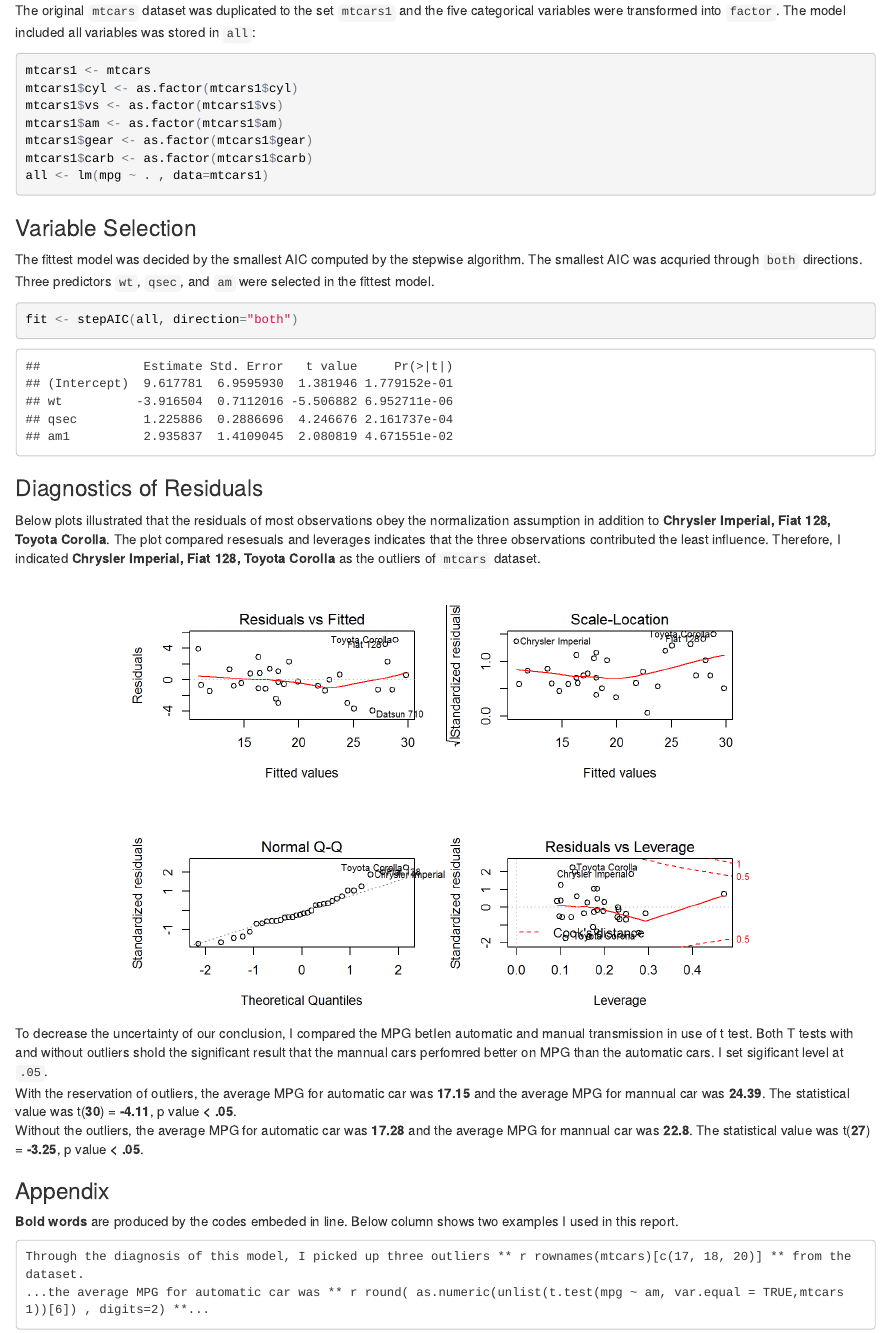
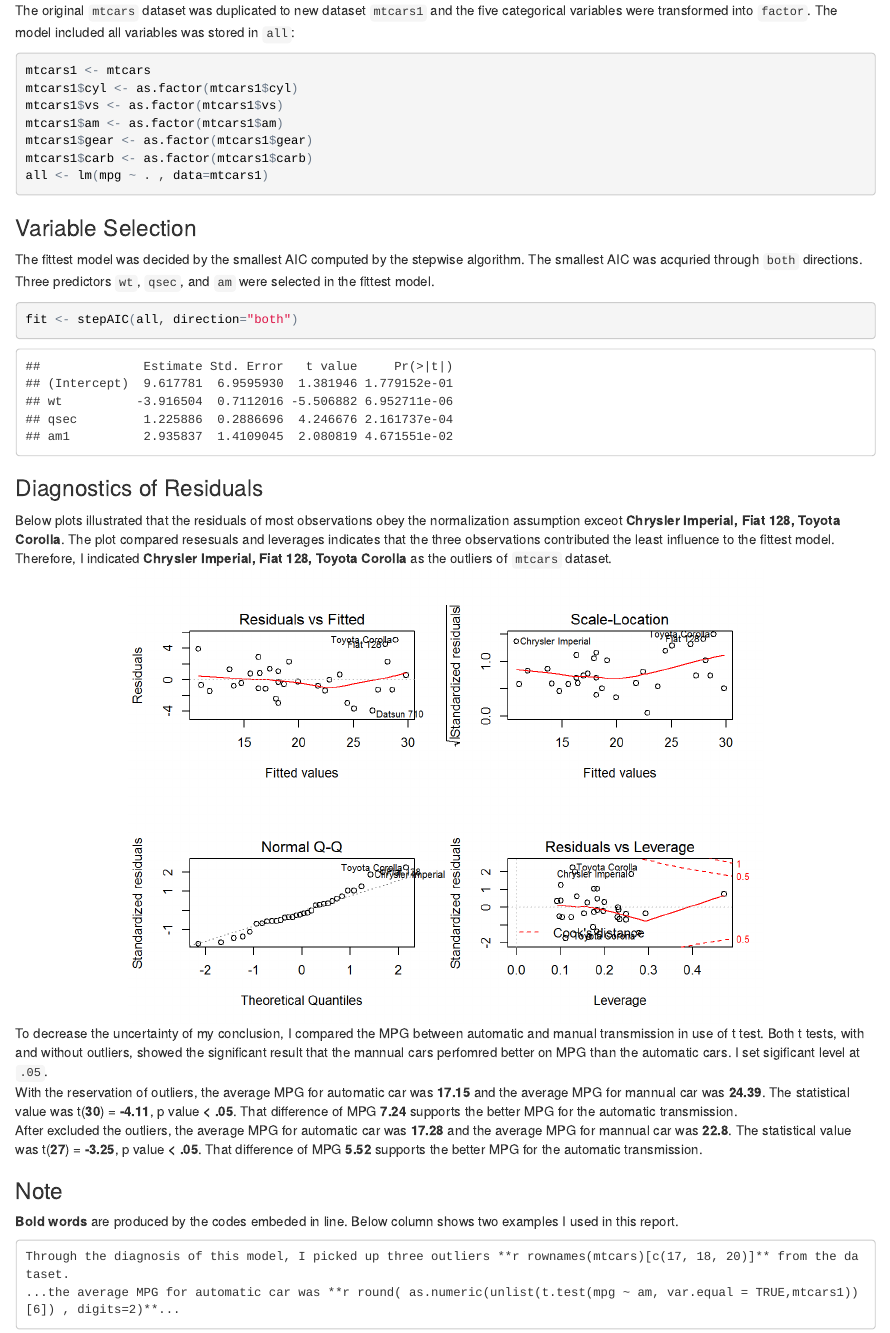
Before and after one commit to SCgeeker/Coursera_mtcars_Project, an R Markdown document (mtcars.Rmd): the page in a window 1100 px wide, from 750 px down before the commit and from 770 px down after it, so that both start at the same text. The pictures show the output file mtcars.html that the author committed with the source, opened offline.

Commit message:
Revise the final grammar errors

````diff
--- a/mtcars.Rmd
+++ b/mtcars.Rmd
@@ -14,7 +14,7 @@ Firstly I explored the correlations for each pair of variables in `mtcars` datas
 pairs(mtcars, panel = panel.smooth, col = 3 + mtcars$am)
 ```
 
-The original `mtcars` dataset was duplicated to the set `mtcars1` and the five categorical variables were transformed into `factor`. The model included all variables was stored in `all`:
+The original `mtcars` dataset was duplicated to new dataset `mtcars1` and the five categorical variables were transformed into `factor`. The model included all variables was stored in `all`:
 
 ```{r FacInterpretatioon, echo=TRUE, results='markup'}
 mtcars1 <- mtcars
@@ -27,25 +27,25 @@ all <- lm(mpg ~ . , data=mtcars1)
 ```
 ### Variable Selection
 The fittest model was decided by the smallest AIC computed by the stepwise algorithm. The smallest AIC was acquried through `both` directions. Three predictors `wt`, `qsec`, and `am` were selected in the fittest model.
-```{r fit, cache=TRUE, echo=TRUE, results='hide', warning=FALSE, message=FALSE}
+```{r fit, echo=TRUE, results='hide', warning=FALSE, message=FALSE}
 fit <- stepAIC(all, direction="both")
 ```
-```{r fitsum, cache=TRUE, echo=FALSE, results='markup', warning=FALSE, message=FALSE}
+```{r fitsum, echo=FALSE, results='markup', warning=FALSE, message=FALSE}
 summary(lm(mpg ~ wt + qsec + am, mtcars1))$coef
 ```
 ### Diagnostics of Residuals
-Below plots illustrated that the residuals of most observations obey the normalization assumption in addition to **`r rownames(mtcars)[c(17, 18, 20)]`**. The plot compared resesuals and leverages indicates that the three observations contributed the least influence. Therefore, I indicated **`r rownames(mtcars)[c(17, 18, 20)]`** as the outliers of `mtcars` dataset.
+Below plots illustrated that the residuals of most observations obey the normalization assumption exceot **`r rownames(mtcars)[c(17, 18, 20)]`**. The plot compared resesuals and leverages indicates that the three observations contributed the least influence to the fittest model. Therefore, I indicated **`r rownames(mtcars)[c(17, 18, 20)]`** as the outliers of `mtcars` dataset.
 ```{r diag, echo=FALSE, results='asis', fig.align='center' }
 layout(matrix(c(1,2,3,4),2,2))
 plot(fit)
 ```
-To decrease the uncertainty of our conclusion, I compared the MPG betIen automatic and manual transmission in use of t test. Both T tests with and without outliers shoId the significant result that the mannual cars perfomred better on MPG than the automatic cars. I set sigificant level at `.05`.
-With the reservation of outliers, the average MPG for automatic car was **`r round( as.numeric(unlist(t.test(mpg ~ am, var.equal = TRUE, mtcars1))[6]) , digits=2)`** and the average MPG for mannual car was **`r round( as.numeric(unlist(t.test(mpg ~ am,var.equal = TRUE, mtcars1))[7]) , digits=2)`**. The statistical value was t(**`r round( as.numeric(unlist(t.test(mpg ~ am, var.equal = TRUE,mtcars1))[2]) , digits=2)`**) = **`r round( as.numeric(unlist(t.test(mpg ~ am, var.equal = TRUE,mtcars1))[1]) , digits=2)`**, p value **`r if(unlist(t.test(mpg ~ am, var.equal = TRUE,mtcars1))[3] < .05){ c("< .05") }else{c("> .05")}`**.
-Without the outliers, the average MPG for automatic car was **`r round( as.numeric(unlist(t.test(mpg ~ am, var.equal = TRUE,mtcars1[c(1:16,19,21:32),]))[6]) , digits=2)`** and the average MPG for mannual car was **`r round( as.numeric(unlist(t.test(mpg ~ am, var.equal = TRUE,mtcars1[c(1:16,19,21:32),]))[7]) , digits=2)`**. The statistical value was t(**`r round( as.numeric(unlist(t.test(mpg ~ am, var.equal = TRUE,mtcars1[c(1:16,19,21:32),]))[2]) , digits=2)`**) = **`r round( as.numeric(unlist(t.test(mpg ~ am, var.equal = TRUE,mtcars1[c(1:16,19,21:32),]))[1]) , digits=2)`**, p value **`r if(unlist(t.test(mpg ~ am, var.equal = TRUE,mtcars1[c(1:16,19,21:32),]))[3] < .05){ c("< .05") }else{ c("> .05")}`**.
+To decrease the uncertainty of my conclusion, I compared the MPG between automatic and manual transmission in use of t test. Both t tests, with and without outliers, showed the significant result that the mannual cars perfomred better on MPG than the automatic cars. I set sigificant level at `.05`.
+With the reservation of outliers, the average MPG for automatic car was **`r round( as.numeric(unlist(t.test(mpg ~ am, var.equal = TRUE, mtcars1))[6]) , digits=2)`** and the average MPG for mannual car was **`r round( as.numeric(unlist(t.test(mpg ~ am,var.equal = TRUE, mtcars1))[7]) , digits=2)`**. The statistical value was t(**`r round( as.numeric(unlist(t.test(mpg ~ am, var.equal = TRUE,mtcars1))[2]) , digits=2)`**) = **`r round( as.numeric(unlist(t.test(mpg ~ am, var.equal = TRUE,mtcars1))[1]) , digits=2)`**, p value **`r if(unlist(t.test(mpg ~ am, var.equal = TRUE,mtcars1))[3] < .05){ c("< .05") }else{c("> .05")}`**. That difference of MPG **`r round( as.numeric(unlist(t.test(mpg ~ am,var.equal = TRUE, mtcars1))[7]) - as.numeric(unlist(t.test(mpg ~ am,var.equal = TRUE, mtcars1))[6]) , digits=2)`** supports the better MPG for the automatic transmission.
+After excluded the outliers, the average MPG for automatic car was **`r round( as.numeric(unlist(t.test(mpg ~ am, var.equal = TRUE,mtcars1[c(1:16,19,21:32),]))[6]) , digits=2)`** and the average MPG for mannual car was **`r round( as.numeric(unlist(t.test(mpg ~ am, var.equal = TRUE,mtcars1[c(1:16,19,21:32),]))[7]) , digits=2)`**. The statistical value was t(**`r round( as.numeric(unlist(t.test(mpg ~ am, var.equal = TRUE,mtcars1[c(1:16,19,21:32),]))[2]) , digits=2)`**) = **`r round( as.numeric(unlist(t.test(mpg ~ am, var.equal = TRUE,mtcars1[c(1:16,19,21:32),]))[1]) , digits=2)`**, p value **`r if(unlist(t.test(mpg ~ am, var.equal = TRUE,mtcars1[c(1:16,19,21:32),]))[3] < .05){ c("< .05") }else{ c("> .05")}`**. That difference of MPG **`r round( as.numeric(unlist(t.test(mpg ~ am,var.equal = TRUE, mtcars1[c(1:16,19,21:32),]))[7]) - as.numeric(unlist(t.test(mpg ~ am,var.equal = TRUE, mtcars1[c(1:16,19,21:32),]))[6]) , digits=2)`** supports the better MPG for the automatic transmission.
 
-### Appendix
+### Note
 **Bold words** are produced by the codes embeded in line. Below column shows two examples I used in this report.
 ```
-Through the diagnosis of this model, I picked up three outliers ** r rownames(mtcars)[c(17, 18, 20)] ** from the dataset.
-...the average MPG for automatic car was ** r round( as.numeric(unlist(t.test(mpg ~ am, var.equal = TRUE,mtcars1))[6]) , digits=2) **...
+Through the diagnosis of this model, I picked up three outliers **r rownames(mtcars)[c(17, 18, 20)]** from the dataset.
+...the average MPG for automatic car was **r round( as.numeric(unlist(t.test(mpg ~ am, var.equal = TRUE,mtcars1))[6]) , digits=2)**...
 ```
````
Also changed, not shown: mtcars.html, mtcars.pdf, mtcars.Rmd (4 more changed lines), 10 other files.
